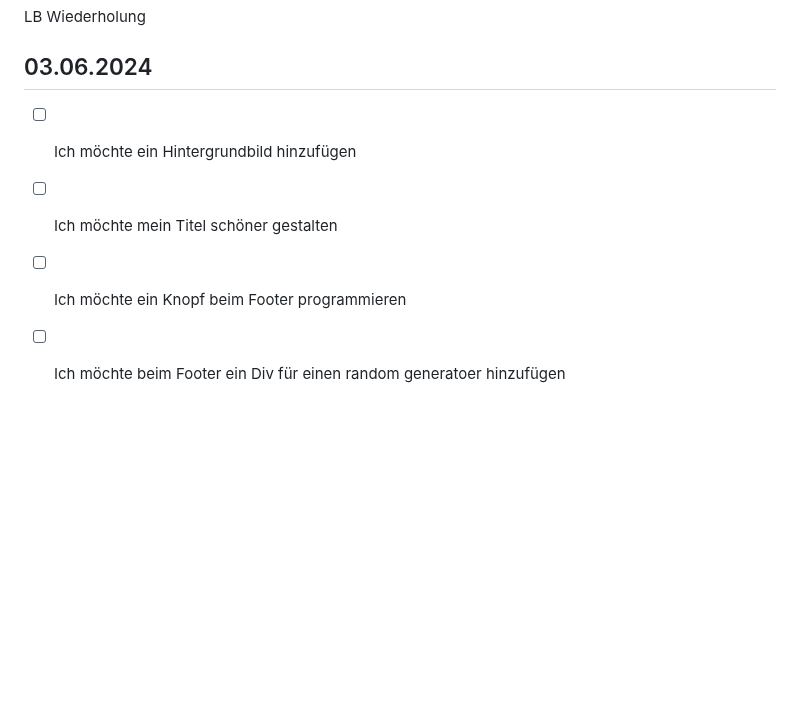
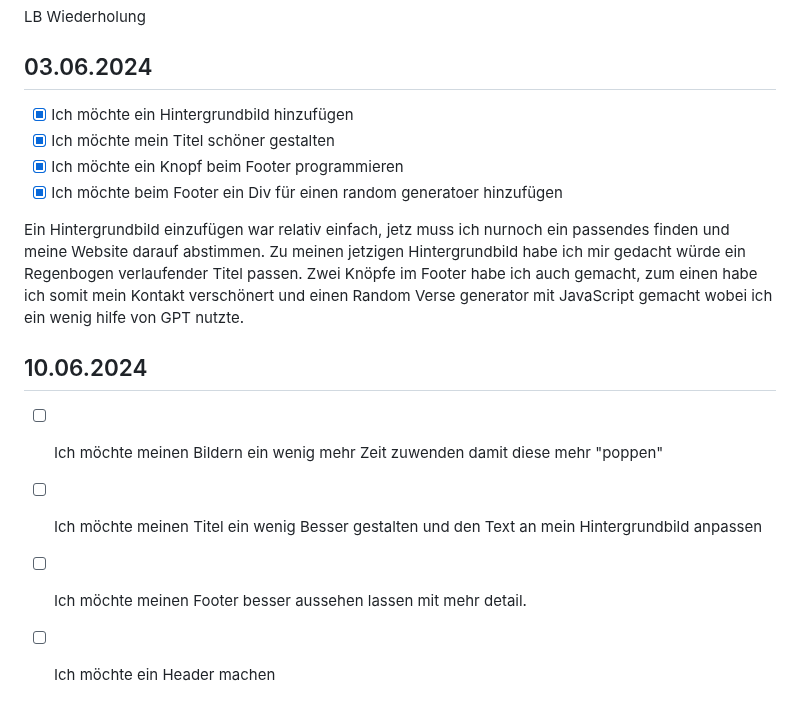
Before and after one commit to OrthBoi/Lern-Periode-5, a Markdown page: README.md, the part around the change. Rendered like a GitHub page; blank space fills up the shorter version.

Commit message:
03.06.2024 README.md

```diff
--- a/README.md
+++ b/README.md
@@ -43,7 +43,15 @@ Ich habe heute viel geschaft und meine Website kompakter gestaltet. Ich habe pro
 LB Wiederholung
 
 ## 03.06.2024
-- [ ] Ich möchte ein Hintergrundbild hinzufügen
-- [ ] Ich möchte mein Titel schöner gestalten
-- [ ] Ich möchte ein Knopf beim Footer programmieren
-- [ ] Ich möchte beim Footer ein Div für einen random generatoer hinzufügen
+- [x] Ich möchte ein Hintergrundbild hinzufügen
+- [x] Ich möchte mein Titel schöner gestalten
+- [x] Ich möchte ein Knopf beim Footer programmieren
+- [x] Ich möchte beim Footer ein Div für einen random generatoer hinzufügen
+
+Ein Hintergrundbild einzufügen war relativ einfach, jetz muss ich nurnoch ein passendes finden und meine Website darauf abstimmen. Zu meinen jetzigen Hintergrundbild habe ich mir gedacht würde ein Regenbogen verlaufender Titel passen. Zwei Knöpfe im Footer habe ich auch gemacht, zum einen habe ich somit mein Kontakt verschönert und einen Random Verse generator mit JavaScript gemacht wobei ich ein wenig hilfe von GPT nutzte.
+
+## 10.06.2024
+- [ ] Ich möchte meinen Bildern ein wenig mehr Zeit zuwenden damit diese mehr "poppen"
+- [ ] Ich möchte meinen Titel ein wenig Besser gestalten und den Text an mein Hintergrundbild anpassen
+- [ ] Ich möchte meinen Footer besser aussehen lassen mit mehr detail.
+- [ ] Ich möchte ein Header machen
```
